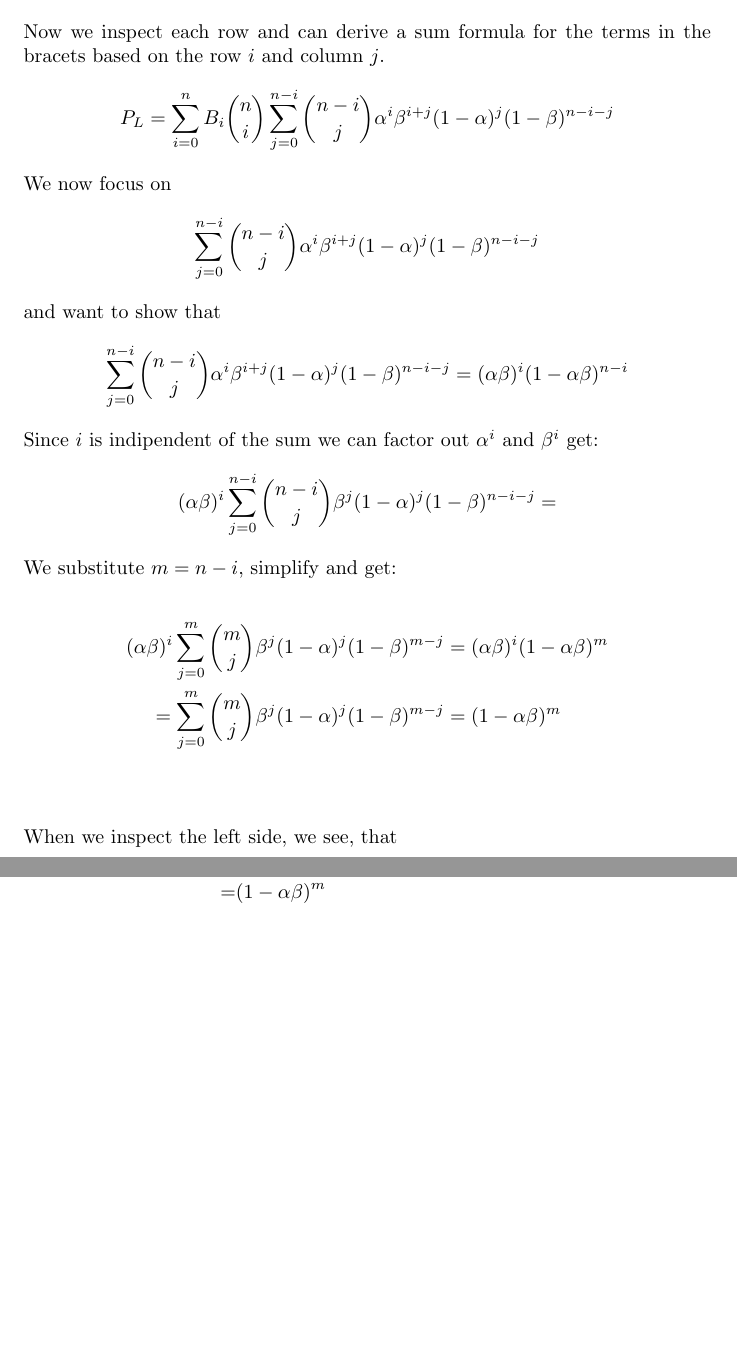
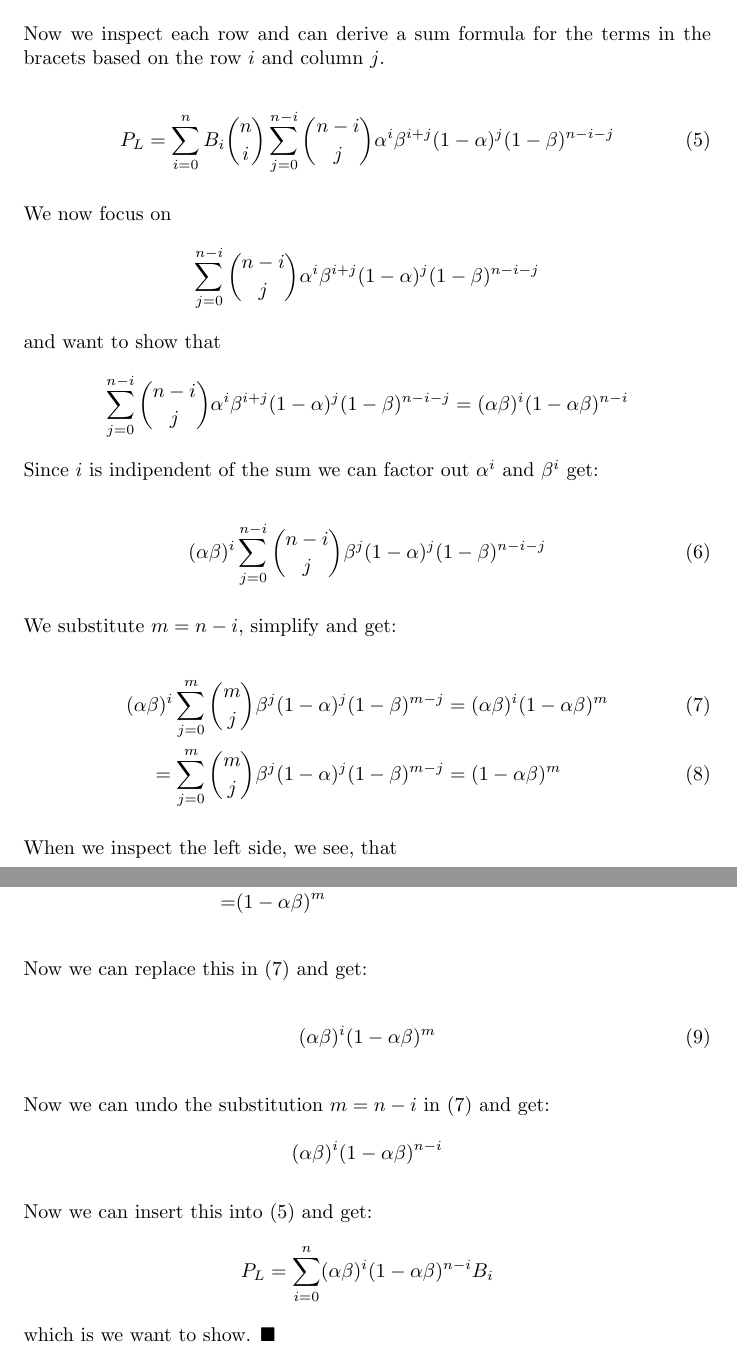
Before and after one commit to RRValue/NBezier, a LaTeX document (docu/main.tex, which reads docu/05_proof_splitting_matrix.tex): two parts of pages 16 and 17 of 17, joined at a grey line, cut so that both start at the same text, the shorter picture padded with empty space. Compiled offline with pdfLaTeX.

Commit message:
finished cut bezier proof

```diff
--- a/docu/05_proof_splitting_matrix.tex
+++ b/docu/05_proof_splitting_matrix.tex
@@ -126,9 +126,9 @@ We factor out the first binomial coeffciant of each row  and get:
 \\
 Now we inspect each row and can derive a sum formula for the terms in the bracets based on the row $i$ and column $j$.
 
-\begin{equation*}
+\begin{equation}\label{WholeSum}
     P_L = \sum_{i=0}^{n}B_i \binom{n}{i} \sum_{j=0}^{n-i} \binom{n-i}{j}\alpha^{i}\beta^{i+j}(1-\alpha)^{j}(1-\beta)^{n-i-j}
-\end{equation*}
+\end{equation}
 \\ We now focus on
 
 \begin{equation*}
@@ -142,16 +142,16 @@ Now we inspect each row and can derive a sum formula for the terms in the bracet
 \\
 Since $i$ is indipendent of the sum we can factor out $\alpha^{i}$ and $\beta^{i}$ get:
 
-\begin{equation*}
-    (\alpha\beta)^{i}\sum _{j=0}^{n-i} \binom{n-i}{j}\beta^{j}(1-\alpha)^{j}(1-\beta)^{n-i-j} =
-\end{equation*}
+\begin{equation}\label{BeforSubstitution}
+    (\alpha\beta)^{i}\sum _{j=0}^{n-i} \binom{n-i}{j}\beta^{j}(1-\alpha)^{j}(1-\beta)^{n-i-j}
+\end{equation}
 \\
 We substitute $m=n-i$, simplify and get:
 
-\begin{align*}
+\begin{align}\label{AfterSubstitution}
     (\alpha\beta)^{i}\sum _{j=0}^{m} \binom{m}{j}\beta^{j}(1-\alpha)^{j}(1-\beta)^{m-j} & = (\alpha\beta)^{i}(1-\alpha\beta)^{m} \\
-    = \sum_{j=0}^{m} \binom{m}{j}\beta^{j}(1-\alpha)^{j}(1-\beta)^{m-j}                 & = (1-\alpha\beta)^{m}                  \\
-\end{align*}
+    = \sum_{j=0}^{m} \binom{m}{j}\beta^{j}(1-\alpha)^{j}(1-\beta)^{m-j}                 & = (1-\alpha\beta)^{m}
+\end{align}
 \\
 When we inspect the left side, we see, that
 
@@ -162,3 +162,23 @@ When we inspect the left side, we see, that
     = & (\beta - \alpha\beta + 1 - \beta)^m                                \\
     = & (1 - \alpha\beta)^m
 \end{align*}
+\\
+Now we can replace this in (\ref{AfterSubstitution}) and get:
+
+\begin{equation}
+    (\alpha\beta)^{i}(1 - \alpha\beta)^m
+\end{equation}
+\\
+Now we can undo the substitution $m=n-i$ in (\ref{AfterSubstitution}) and get:
+
+\begin{equation*}
+    (\alpha\beta)^{i}(1 - \alpha\beta)^{n-i}
+\end{equation*}
+\\
+Now we can insert this into (\ref{WholeSum}) and get:
+
+\begin{equation*}
+    P_L = \sum_{i=0}^{n}(\alpha\beta)^{i}(1 - \alpha\beta)^{n-i}B_i
+\end{equation*}
+\\
+which is we want to show. $\blacksquare$
```
